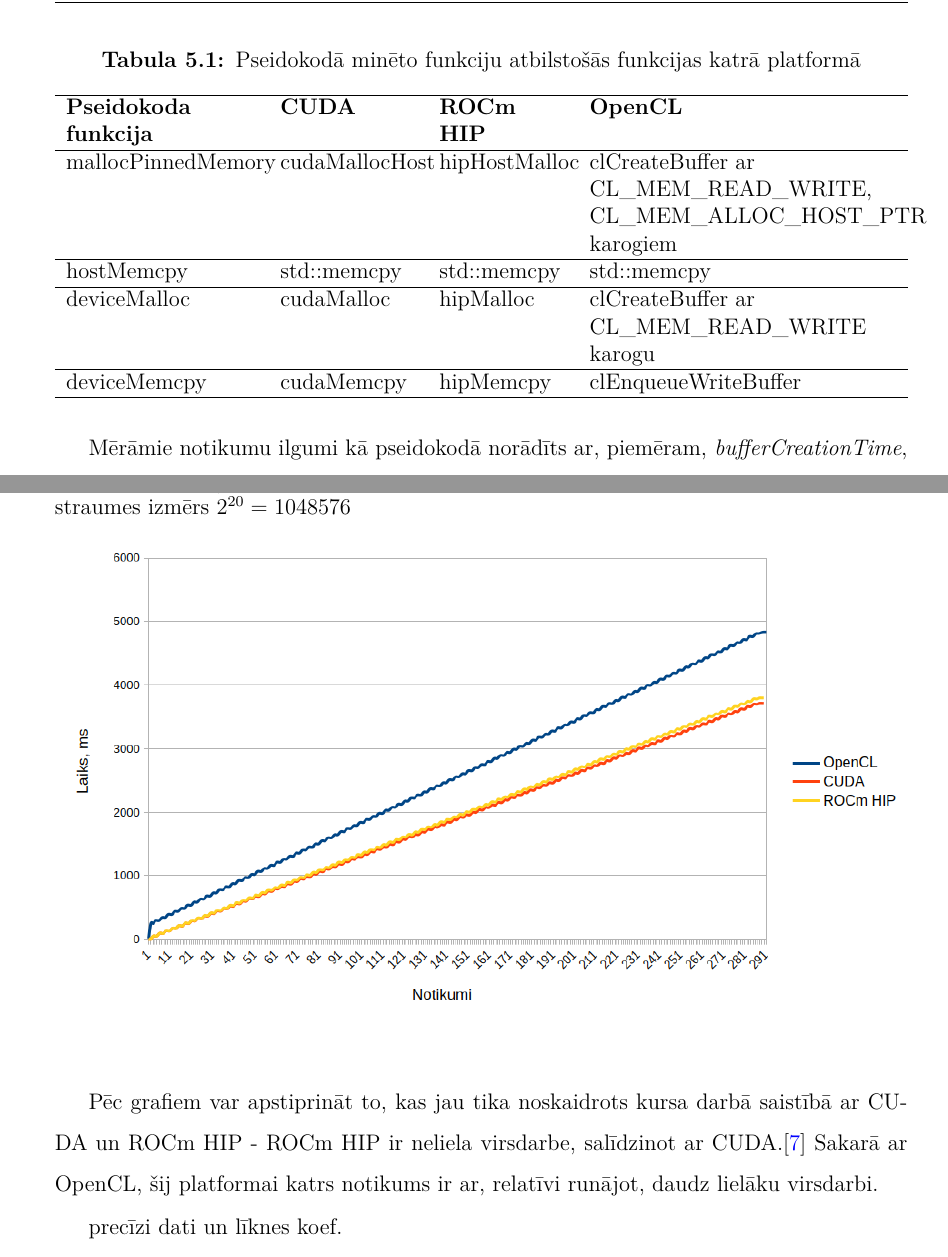
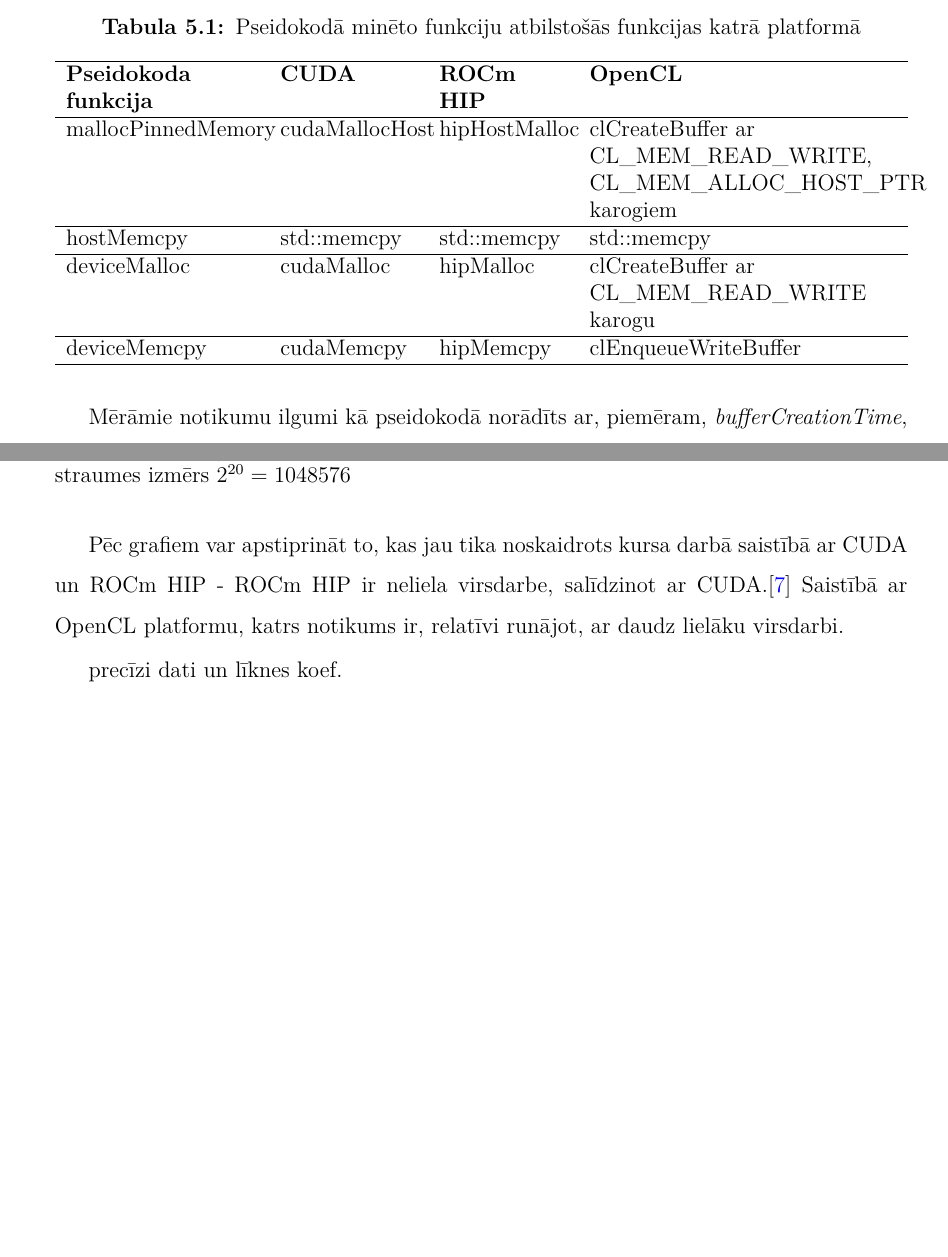
Before and after one commit to clavinsh/bakalaurs_latex, a LaTeX thesis (main.tex, which reads tex_includes/rezultati_anal.tex, tex_includes/uzdevumi.tex): two parts of pages 29 and 36 of 56, joined at a grey line, cut so that both start at the same text, the shorter picture padded with empty space. Compiled offline with XeLaTeX.

```diff
--- a/main.tex
+++ b/main.tex
@@ -9,7 +9,7 @@
  top=20mm,
  right=20mm,
  bottom=20mm,
- includehead
+ includefoot
  }
 
 
@@ -78,6 +78,12 @@
     date=short]{biblatex}
 \addbibresource{biblio.bib}
 
+% normalizēts formatējums atsaucēm
+\DeclareFieldFormat*{title}{\textnormal{#1}}
+\DeclareFieldFormat*{journaltitle}{\textnormal{#1}}
+\DeclareFieldFormat*{booktitle}{\textnormal{#1}}
+\DeclareFieldFormat{url}{\textnormal{\url{#1}}}
+\AtEveryBibitem{\normalfont}
 
 \usepackage{hyperref}%Izveido spiežamus linkus saturam, bibliogrāfijām uc.
 \hypersetup{
--- a/tex_includes/rezultati_anal.tex
+++ b/tex_includes/rezultati_anal.tex
@@ -9,4 +9,3 @@
 līdzīgiem atskaites punktiem (skatīt attēlus \ref{img:sha256_100m_not_found_cum},
 \ref{img:gol_10k10k_10k_steps_cum}).
 
-\begin{figure}[h]
@@ -16,4 +17,3 @@
-    \includegraphics[width=\textwidth]{images/sha256_100m_not_found.png}
     \label{img:sha256_100m_not_found_cum}
 \end{figure}
 
@@ -23,11 +24,10 @@
     \label{img:gol_10k10k_10k_steps_cum}
 \end{figure}
 
-Pēc grafiem var apstiprināt to, kas jau tika noskaidrots kursa darbā
-saistībā ar CUDA un ROCm HIP - ROCm HIP ir neliela virsdarbe, salīdzinot
-ar CUDA.\cite{kursa-darbs} Sakarā ar
-OpenCL, šij platformai katrs notikums ir ar, relatīvi runājot, daudz lielāku
-virsdarbi.
+Pēc grafiem var apstiprināt to, kas jau tika noskaidrots kursa darbā saistībā
+ar CUDA un ROCm HIP - ROCm HIP ir neliela virsdarbe, salīdzinot ar
+CUDA.\cite{kursa-darbs} Saistībā ar OpenCL platformu, katrs notikums ir,
+relatīvi runājot, ar daudz lielāku virsdarbi.
 
 precīzi dati un līknes koef.
 
--- a/tex_includes/uzdevumi.tex
+++ b/tex_includes/uzdevumi.tex
@@ -329,7 +329,7 @@
 \ref{tab:pseudocode_representations} minētas atbilstošās CUDA, HIP, OpenCL
 funkcijas.
 
-\begin{table}[h!]
+\begin{table}[!ht]
 \caption{Pseidokodā minēto funkciju atbilstošās funkcijas katrā platformā}
 \label{tab:pseudocode_representations}
 \begin{tabularx}{\textwidth}{
```
Also changed, not shown: tex_includes/etalonuzdevumu_config.tex (+1 -1 lines), main.tex (16 more changed lines), tex_includes/rezultati_anal.tex (9 more changed lines).
